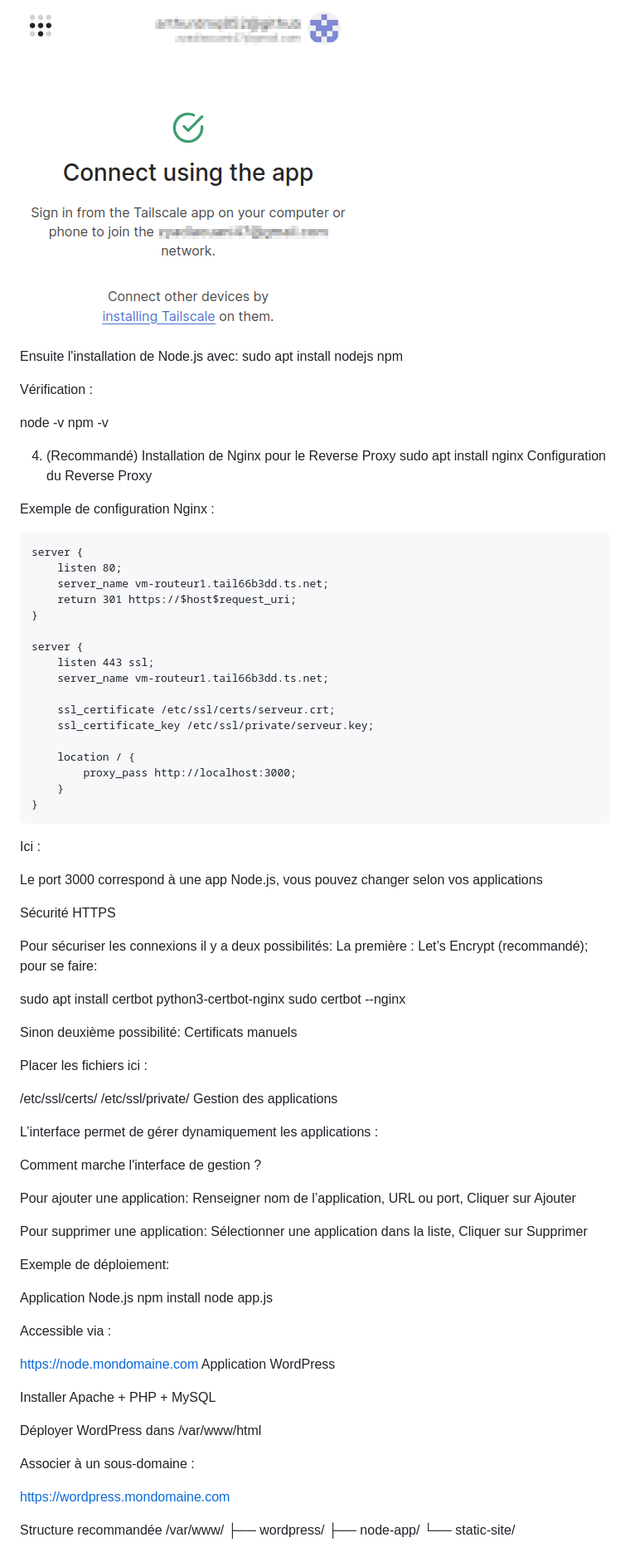
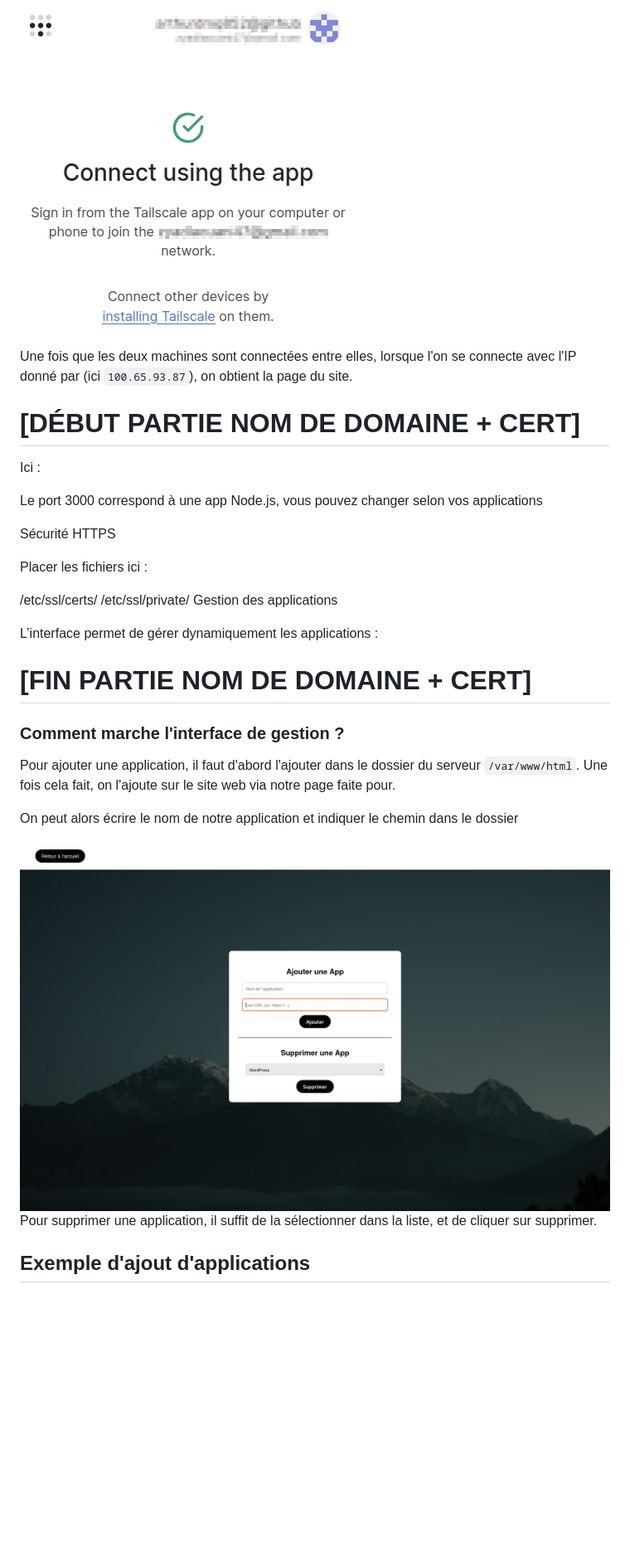
Before and after one commit to arthurdmq852/serveur_web_multi_app, a Markdown page: README.md, the part around the change printed below. Shown: that part at 83% size. Drawn GitHub-style; pictures changed too: img-doc/manage-page.png (added); blank space fills up the shorter version.

````diff
--- a/README.md
+++ b/README.md
@@ -99,63 +102,16 @@ On
 
 <img src=img-doc/tailscale.png>
 
+Une fois que les deux machines sont connectées entre elles, lorsque l'on se connecte avec l'IP donné par (ici `100.65.93.87`), on obtient la page du site.
 
 
-
-
-
-
-
-
-
-
-
-Ensuite l'installation de Node.js avec:
-sudo apt install nodejs npm
-
-Vérification :
-
-node -v
-npm -v
-
-4. (Recommandé) Installation de Nginx pour le Reverse Proxy
-sudo apt install nginx
-Configuration du Reverse Proxy
-
-Exemple de configuration Nginx :
-
-```
-server {
-    listen 80;
-    server_name vm-routeur1.tail66b3dd.ts.net;
-    return 301 https://$host$request_uri;
-}
-
-server {
-    listen 443 ssl;
-    server_name vm-routeur1.tail66b3dd.ts.net;
-
-    ssl_certificate /etc/ssl/certs/serveur.crt;
-    ssl_certificate_key /etc/ssl/private/serveur.key;
-
-    location / {
-        proxy_pass http://localhost:3000;
-    }
-}
-```
+# [DÉBUT PARTIE NOM DE DOMAINE + CERT]
 
 Ici :
 
 Le port 3000 correspond à une app Node.js, vous pouvez changer selon vos applications
 
 Sécurité HTTPS
-
-Pour sécuriser les connexions il y a deux possibilités: La première : Let’s Encrypt (recommandé); pour se faire:
-
-sudo apt install certbot python3-certbot-nginx
-sudo certbot --nginx
-
-Sinon deuxième possibilité: Certificats manuels
 
 Placer les fichiers ici :
 
@@ -164,35 +120,17 @@ Placer les fichiers ici :
 Gestion des applications
 
 L’interface permet de gérer dynamiquement les applications :
+# [FIN PARTIE NOM DE DOMAINE + CERT]
 
-Comment marche l'interface de gestion ?
+### Comment marche l'interface de gestion ?
 
-Pour ajouter une application: Renseigner nom de l’application, URL ou port, Cliquer sur Ajouter
+Pour ajouter une application, il faut d'abord l'ajouter dans le dossier du serveur `/var/www/html`. Une fois cela fait, on l'ajoute sur le site web via notre page faite pour.
 
-Pour supprimer une application: Sélectionner une application dans la liste, Cliquer sur Supprimer
+On peut alors écrire le nom de notre application et indiquer le chemin dans le dossier
 
-Exemple de déploiement:
+<img src=img-doc/manage-page.png>
 
-Application Node.js
-npm install
-node app.js
+Pour supprimer une application, il suffit de la sélectionner dans la liste, et de cliquer sur supprimer.
 
-Accessible via :
+## Exemple d'ajout d'applications
 
-https://node.mondomaine.com
-Application WordPress
-
-Installer Apache + PHP + MySQL
-
-Déployer WordPress dans /var/www/html
-
-Associer à un sous-domaine :
-
-https://wordpress.mondomaine.com
-
-Structure recommandée
-/var/www/
-  ├── wordpress/
-  ├── node-app/
-  └── static-site/
-
````
Also changed, not shown: other parts of README.md (+36 -38 lines), img-doc/add-wordpress.png (added), img-doc/manage_app.png (deleted), img-doc/wordpress-download.png (added), 1 other file.
